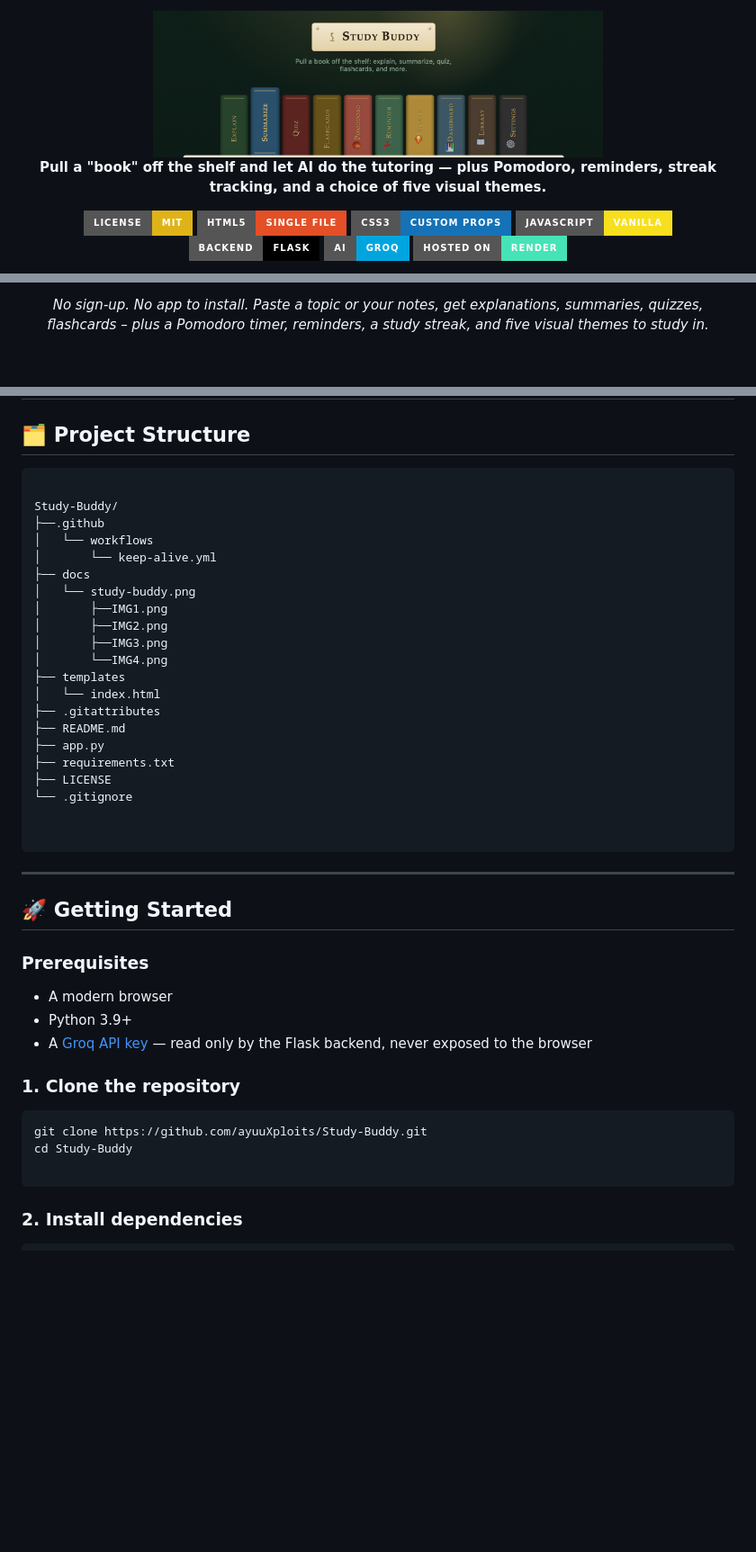
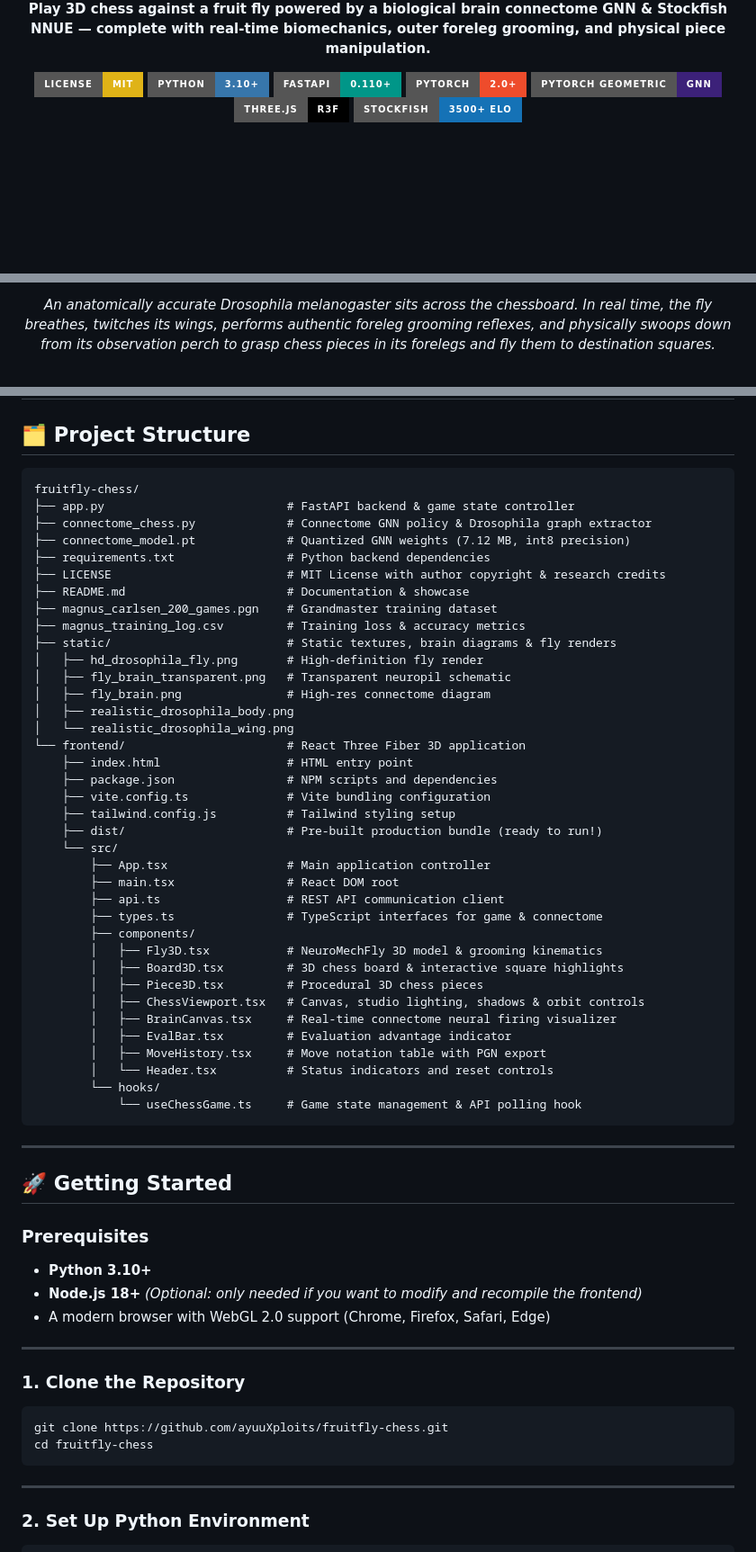
Before and after one commit to ayuuXploits/study-buddy, a Markdown page: README.md, 3 parts joined by grey strips. Shown at 90% size. Drawn GitHub-style; badges without logos; blank space fills up the shorter version.

Commit message:
Revise README with new project details and features
Updated README to enhance project descriptions and features.

````diff
--- a/README.md
+++ b/README.md
@@ -18,13 +18,11 @@
 
-<img src="./docs/study-buddy.png" alt="Study Buddy" width="500" />
-
-**Pull a "book" off the shelf and let AI do the tutoring — plus Pomodoro, reminders, streak tracking, and a choice of five visual themes.**
+**Play 3D chess against a fruit fly powered by a biological brain connectome GNN & Stockfish NNUE — complete with real-time biomechanics, outer foreleg grooming, and physical piece manipulation.**
 
 [![License: MIT](https://img.shields.io/badge/License-MIT-yellow.svg?style=for-the-badge)](./LICENSE)
-[![HTML5](https://img.shields.io/badge/HTML5-Single_File-E34F26?style=for-the-badge&logo=html5&logoColor=white)](.)
-[![CSS3](https://img.shields.io/badge/CSS3-Custom_Props-1572B6?style=for-the-badge&logo=css3&logoColor=white)](.)
-[![JavaScript](https://img.shields.io/badge/JavaScript-Vanilla-F7DF1E?style=for-the-badge&logo=javascript&logoColor=black)](.)
-[![Python](https://img.shields.io/badge/Backend-Flask-000000?style=for-the-badge&logo=flask&logoColor=white)](https://flask.palletsprojects.com/)
-[![Groq](https://img.shields.io/badge/AI-Groq-00A5E0?style=for-the-badge)](https://groq.com)
-[![Render](https://img.shields.io/badge/Hosted_on-Render-46E3B7?style=for-the-badge&logo=render&logoColor=white)](https://render.com)
+[![Python 3.10+](https://img.shields.io/badge/Python-3.10+-3776AB?style=for-the-badge&logo=python&logoColor=white)](https://python.org)
+[![FastAPI](https://img.shields.io/badge/FastAPI-0.110+-009688?style=for-the-badge&logo=fastapi&logoColor=white)](https://fastapi.tiangolo.com)
+[![PyTorch](https://img.shields.io/badge/PyTorch-2.0+-EE4C2C?style=for-the-badge&logo=pytorch&logoColor=white)](https://pytorch.org)
+[![PyG](https://img.shields.io/badge/PyTorch_Geometric-GNN-3C2179?style=for-the-badge)](https://pyg.org)
+[![Three.js](https://img.shields.io/badge/Three.js-R3F-000000?style=for-the-badge&logo=three.js&logoColor=white)](https://threejs.org)
+[![Stockfish 19](https://img.shields.io/badge/Stockfish-3500+_ELO-1572B6?style=for-the-badge)](https://stockfishchess.org)
 
@@ -32,5 +30,5 @@
 
 <br/>
 
-*No sign-up. No app to install. Paste a topic or your notes, get explanations, summaries, quizzes, flashcards – plus a Pomodoro timer, reminders, a study streak, and five visual themes to study in.*
+*An anatomically accurate Drosophila melanogaster sits across the chessboard. In real time, the fly breathes, twitches its wings, performs authentic foreleg grooming reflexes, and physically swoops down from its observation perch to grasp chess pieces in its forelegs and fly them to destination squares.*
 
@@ -103,27 +90,43 @@ No bundler. No frontend build step. The whole UI loads straight from one `.html`
 ## 🗂️ Project Structure
 
 ```
-
-Study-Buddy/
-├──.github
-│   └── workflows
-│       └── keep-alive.yml
-├── docs
-│   └── study-buddy.png
-│       ├──IMG1.png
-│       ├──IMG2.png
-│       ├──IMG3.png
-│       └──IMG4.png
-├── templates
-│   └── index.html
-├── .gitattributes
-├── README.md
-├── app.py
-├── requirements.txt
-├── LICENSE
-└── .gitignore
-
-
+fruitfly-chess/
+├── app.py                          # FastAPI backend & game state controller
+├── connectome_chess.py             # Connectome GNN policy & Drosophila graph extractor
+├── connectome_model.pt             # Quantized GNN weights (7.12 MB, int8 precision)
+├── requirements.txt                # Python backend dependencies
+├── LICENSE                         # MIT License with author copyright & research credits
+├── README.md                       # Documentation & showcase
+├── magnus_carlsen_200_games.pgn    # Grandmaster training dataset
+├── magnus_training_log.csv         # Training loss & accuracy metrics
+├── static/                         # Static textures, brain diagrams & fly renders
+│   ├── hd_drosophila_fly.png       # High-definition fly render
+│   ├── fly_brain_transparent.png   # Transparent neuropil schematic
+│   ├── fly_brain.png               # High-res connectome diagram
+│   ├── realistic_drosophila_body.png
+│   └── realistic_drosophila_wing.png
+└── frontend/                       # React Three Fiber 3D application
+    ├── index.html                  # HTML entry point
+    ├── package.json                # NPM scripts and dependencies
+    ├── vite.config.ts              # Vite bundling configuration
+    ├── tailwind.config.js          # Tailwind styling setup
+    ├── dist/                       # Pre-built production bundle (ready to run!)
+    └── src/
+        ├── App.tsx                 # Main application controller
+        ├── main.tsx                # React DOM root
+        ├── api.ts                  # REST API communication client
+        ├── types.ts                # TypeScript interfaces for game & connectome
+        ├── components/
+        │   ├── Fly3D.tsx           # NeuroMechFly 3D model & grooming kinematics
+        │   ├── Board3D.tsx         # 3D chess board & interactive square highlights
+        │   ├── Piece3D.tsx         # Procedural 3D chess pieces
+        │   ├── ChessViewport.tsx   # Canvas, studio lighting, shadows & orbit controls
+        │   ├── BrainCanvas.tsx     # Real-time connectome neural firing visualizer
+        │   ├── EvalBar.tsx         # Evaluation advantage indicator
+        │   ├── MoveHistory.tsx     # Move notation table with PGN export
+        │   └── Header.tsx          # Status indicators and reset controls
+        └── hooks/
+            └── useChessGame.ts     # Game state management & API polling hook
 ```
 
 ---
@@ -131,18 +134,21 @@ Study-Buddy/
 ## 🚀 Getting Started
 
 ### Prerequisites
-- A modern browser
-- Python 3.9+
-- A [Groq API key](https://console.groq.com) — read only by the Flask backend, never exposed to the browser
+- **Python 3.10+**
+- **Node.js 18+** *(Optional: only needed if you want to modify and recompile the frontend)*
+- A modern browser with WebGL 2.0 support (Chrome, Firefox, Safari, Edge)
 
-### 1. Clone the repository
+---
+
+### 1. Clone the Repository
 
 ```bash
-git clone https://github.com/ayuuXploits/Study-Buddy.git
-cd Study-Buddy
-
+git clone https://github.com/ayuuXploits/fruitfly-chess.git
+cd fruitfly-chess
 ```
 
-### 2. Install dependencies
+---
+
+### 2. Set Up Python Environment
 
 ```bash
````
Also changed, not shown: other parts of README.md (+115 -119 lines).
